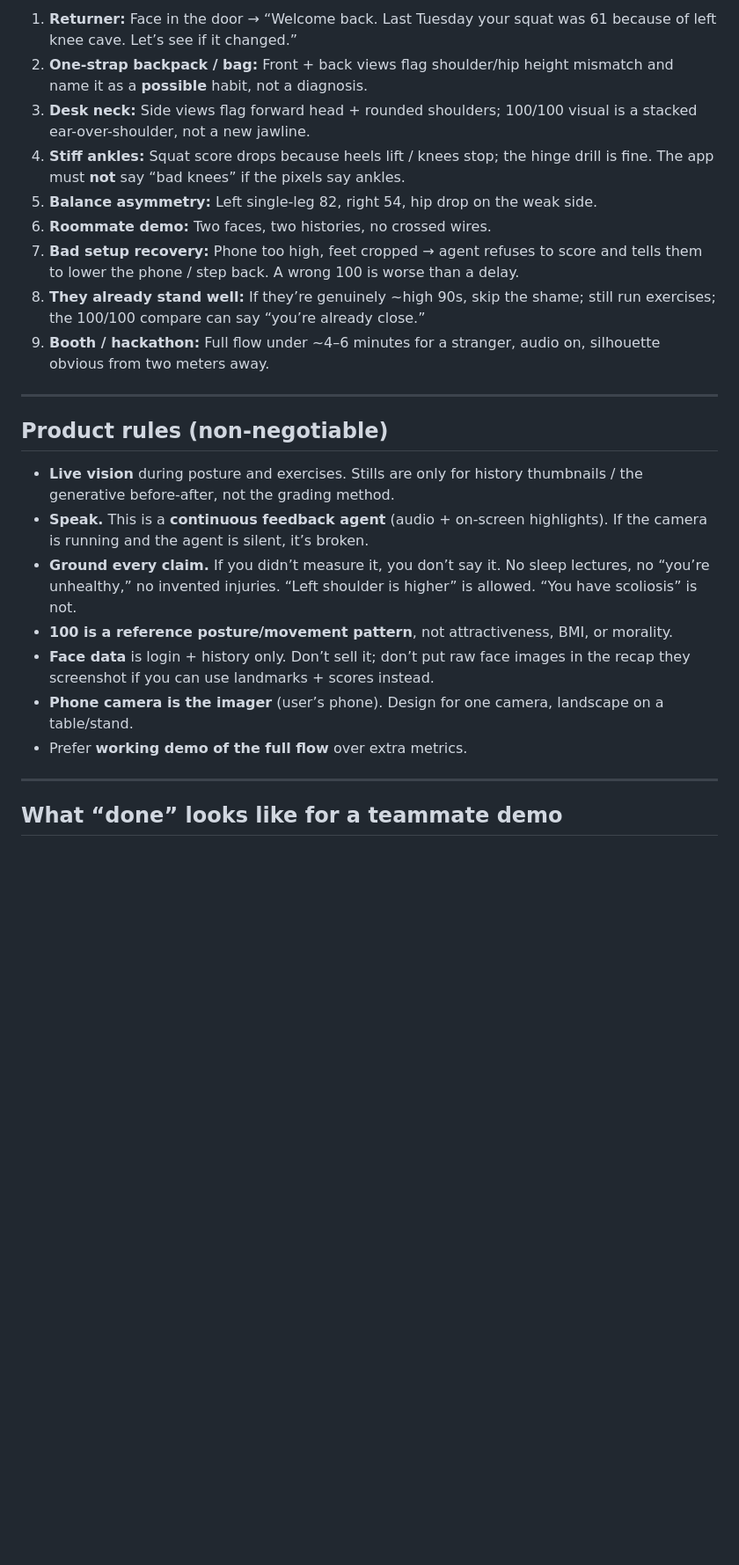
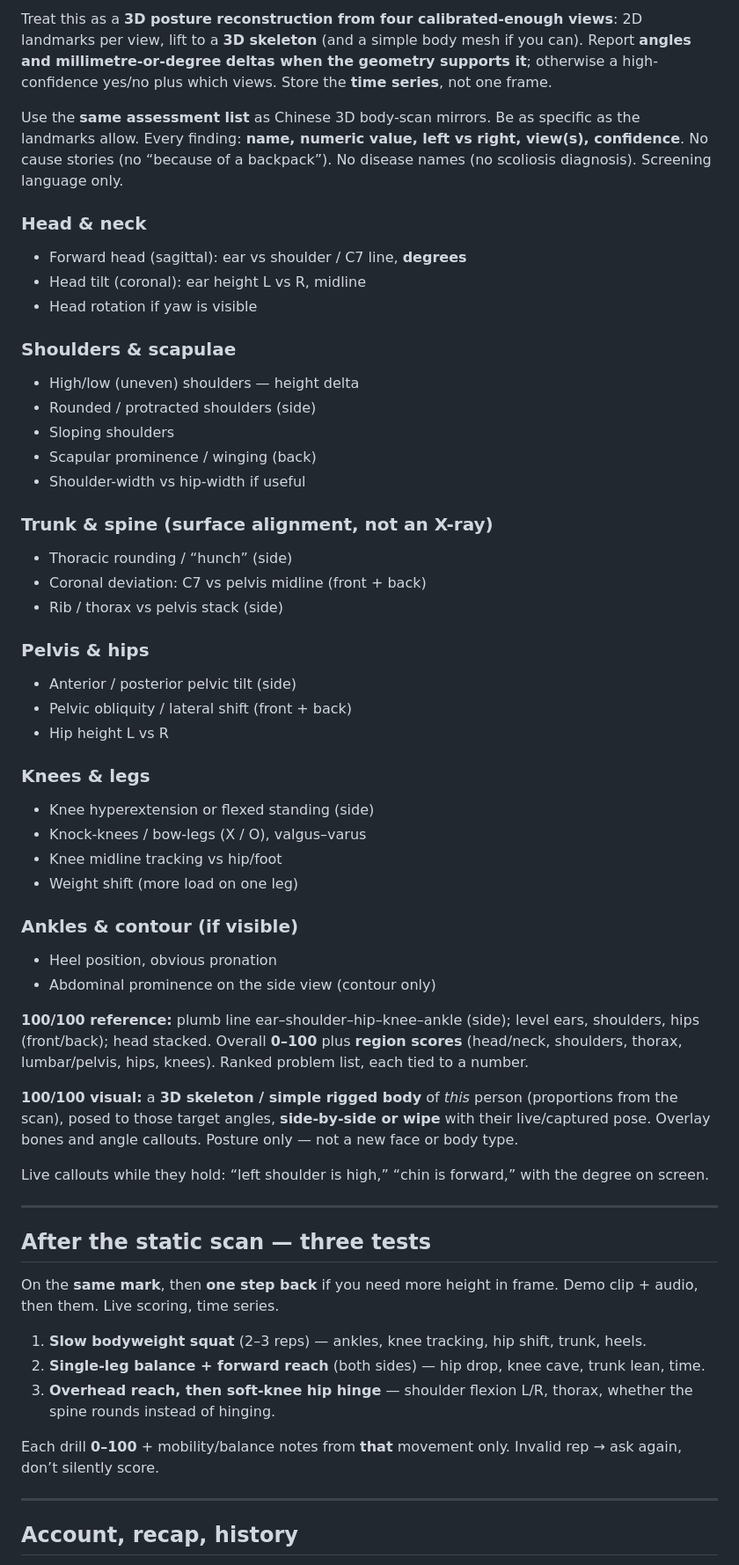
Before and after one commit to jerryzhang04/align, a Markdown page: README.md, the part around one of its changes. Shown at 88% size. Rendered like a GitHub page; blank space fills up the shorter version.

Commit message:
Rewrite the Codex spec around a floor-mark 3D posture scan and the Chinese-mirror assessment list.
Co-authored-by: Cursor <cursoragent@cursor.com>

```diff
--- a/README.md
+++ b/README.md
@@ -104,27 +27,65 @@ End state: recap they can understand in 20 seconds, plus “next time I’ll com
 
-1. **Returner:** Face in the door → “Welcome back. Last Tuesday your squat was 61 because of left knee cave. Let’s see if it changed.”
-2. **One-strap backpack / bag:** Front + back views flag shoulder/hip height mismatch and name it as a **possible** habit, not a diagnosis.
-3. **Desk neck:** Side views flag forward head + rounded shoulders; 100/100 visual is a stacked ear-over-shoulder, not a new jawline.
-4. **Stiff ankles:** Squat score drops because heels lift / knees stop; the hinge drill is fine. The app must **not** say “bad knees” if the pixels say ankles.
-5. **Balance asymmetry:** Left single-leg 82, right 54, hip drop on the weak side.
-6. **Roommate demo:** Two faces, two histories, no crossed wires.
-7. **Bad setup recovery:** Phone too high, feet cropped → agent refuses to score and tells them to lower the phone / step back. A wrong 100 is worse than a delay.
-8. **They already stand well:** If they’re genuinely ~high 90s, skip the shame; still run exercises; the 100/100 compare can say “you’re already close.”
-9. **Booth / hackathon:** Full flow under ~4–6 minutes for a stranger, audio on, silhouette obvious from two meters away.
+Treat this as a **3D posture reconstruction from four calibrated-enough views**: 2D landmarks per view, lift to a **3D skeleton** (and a simple body mesh if you can). Report **angles and millimetre-or-degree deltas when the geometry supports it**; otherwise a high-confidence yes/no plus which views. Store the **time series**, not one frame.
+
+Use the **same assessment list** as Chinese 3D body-scan mirrors. Be as specific as the landmarks allow. Every finding: **name, numeric value, left vs right, view(s), confidence**. No cause stories (no “because of a backpack”). No disease names (no scoliosis diagnosis). Screening language only.
+
+### Head & neck
+
+- Forward head (sagittal): ear vs shoulder / C7 line, **degrees**
+- Head tilt (coronal): ear height L vs R, midline
+- Head rotation if yaw is visible
+
+### Shoulders & scapulae
+
+- High/low (uneven) shoulders — height delta
+- Rounded / protracted shoulders (side)
+- Sloping shoulders
+- Scapular prominence / winging (back)
+- Shoulder-width vs hip-width if useful
+
+### Trunk & spine (surface alignment, not an X-ray)
+
+- Thoracic rounding / “hunch” (side)
+- Coronal deviation: C7 vs pelvis midline (front + back)
+- Rib / thorax vs pelvis stack (side)
+
+### Pelvis & hips
+
+- Anterior / posterior pelvic tilt (side)
+- Pelvic obliquity / lateral shift (front + back)
+- Hip height L vs R
+
+### Knees & legs
+
+- Knee hyperextension or flexed standing (side)
+- Knock-knees / bow-legs (X / O), valgus–varus
+- Knee midline tracking vs hip/foot
+- Weight shift (more load on one leg)
+
+### Ankles & contour (if visible)
+
+- Heel position, obvious pronation
+- Abdominal prominence on the side view (contour only)
+
+**100/100 reference:** plumb line ear–shoulder–hip–knee–ankle (side); level ears, shoulders, hips (front/back); head stacked. Overall **0–100** plus **region scores** (head/neck, shoulders, thorax, lumbar/pelvis, hips, knees). Ranked problem list, each tied to a number.
+
+**100/100 visual:** a **3D skeleton / simple rigged body** of *this* person (proportions from the scan), posed to those target angles, **side-by-side or wipe** with their live/captured pose. Overlay bones and angle callouts. Posture only — not a new face or body type.
+
+Live callouts while they hold: “left shoulder is high,” “chin is forward,” with the degree on screen.
 
 ---
 
-## Product rules (non-negotiable)
+## After the static scan — three tests
 
-- **Live vision** during posture and exercises. Stills are only for history thumbnails / the generative before-after, not the grading method.
-- **Speak.** This is a **continuous feedback agent** (audio + on-screen highlights). If the camera is running and the agent is silent, it’s broken.
-- **Ground every claim.** If you didn’t measure it, you don’t say it. No sleep lectures, no “you’re unhealthy,” no invented injuries. “Left shoulder is higher” is allowed. “You have scoliosis” is not.
-- **100 is a reference posture/movement pattern**, not attractiveness, BMI, or morality.
-- **Face data** is login + history only. Don’t sell it; don’t put raw face images in the recap they screenshot if you can use landmarks + scores instead.
-- **Phone camera is the imager** (user’s phone). Design for one camera, landscape on a table/stand.
-- Prefer **working demo of the full flow** over extra metrics.
+On the **same mark**, then **one step back** if you need more height in frame. Demo clip + audio, then them. Live scoring, time series.
+
+1. **Slow bodyweight squat** (2–3 reps) — ankles, knee tracking, hip shift, trunk, heels.
+2. **Single-leg balance + forward reach** (both sides) — hip drop, knee cave, trunk lean, time.
+3. **Overhead reach, then soft-knee hip hinge** — shoulder flexion L/R, thorax, whether the spine rounds instead of hinging.
+
+Each drill **0–100** + mobility/balance notes from **that** movement only. Invalid rep → ask again, don’t silently score.
 
 ---
 
-## What “done” looks like for a teammate demo
+## Account, recap, history
 
```
Also changed, not shown: other parts of README.md (+39 -94 lines).
